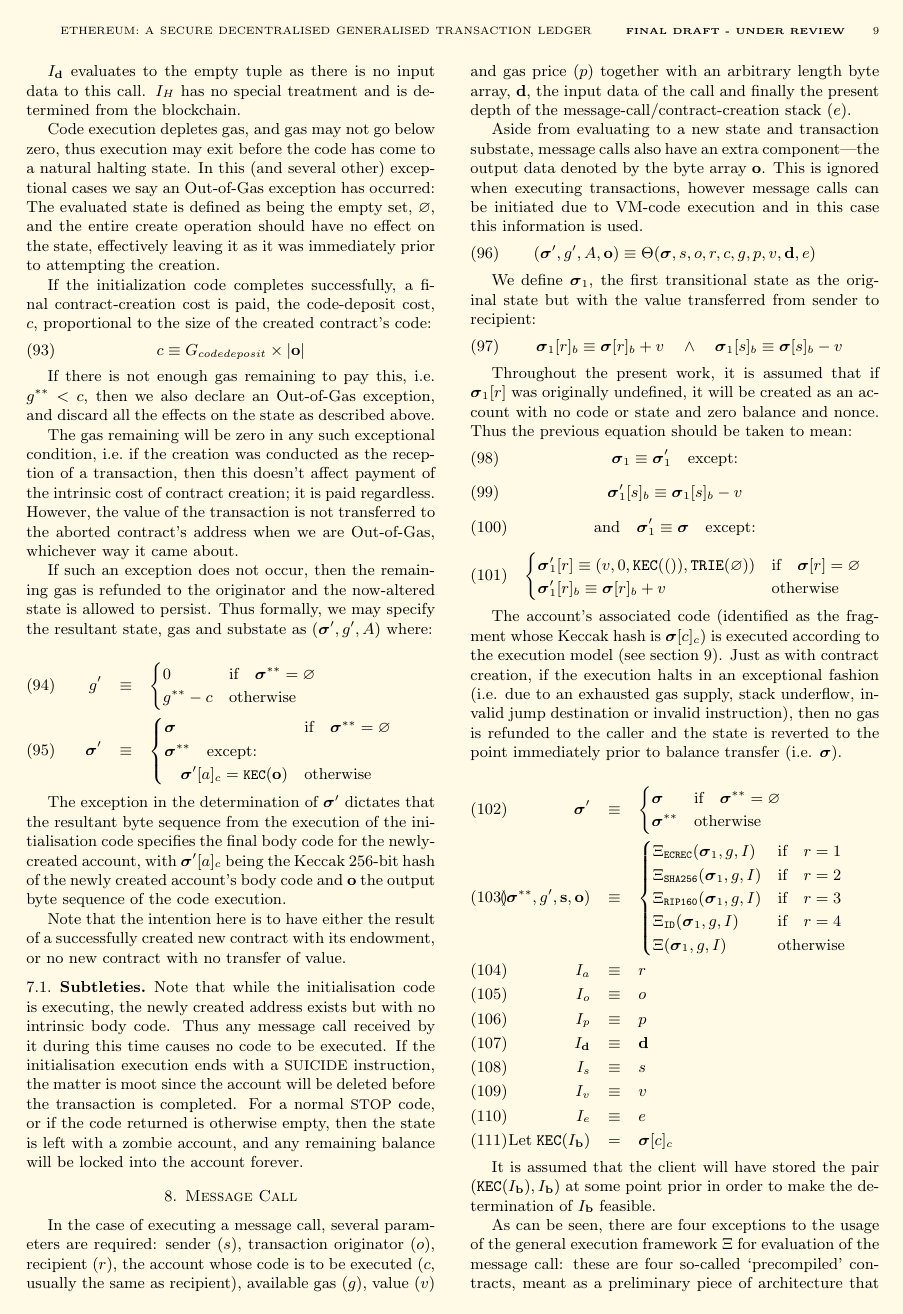
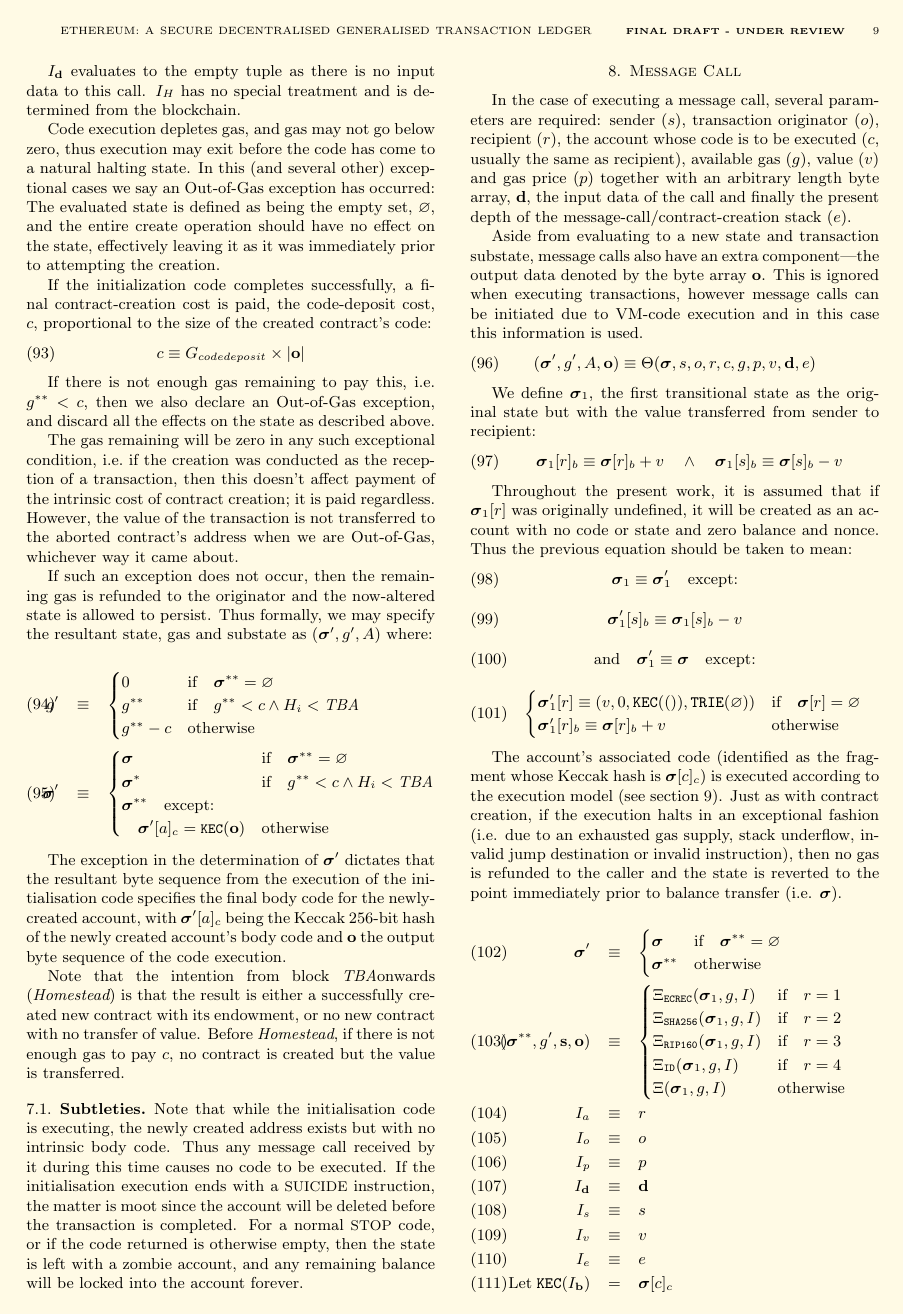
Before and after one commit to ethereum/yellowpaper, a LaTeX paper (Paper.tex): page 9 of 32. Compiled offline with pdfLaTeX.

Commit message:
Added pre-Homestead contract-creation quirks

```diff
--- a/Paper.tex
+++ b/Paper.tex
@@ -702,10 +702,12 @@
 \begin{eqnarray}
 \quad g' & \equiv & \begin{cases}
 0 & \text{if} \quad \boldsymbol{\sigma}^{**} = \varnothing \\
+g^{**} & \text{if} \quad g^{**}<c \wedge H_i<\firsthomesteadblock \\
 g^{**} - c & \text{otherwise} \\
 \end{cases} \\
 \quad \boldsymbol{\sigma}' & \equiv & \begin{cases}
 \boldsymbol{\sigma} & \text{if} \quad \boldsymbol{\sigma}^{**} = \varnothing \\
+\boldsymbol{\sigma}^{*} & \text{if} \quad g^{**}<c \wedge H_i<\firsthomesteadblock \\
 \boldsymbol{\sigma}^{**} \quad \text{except:} & \\
 \quad\boldsymbol{\sigma}'[a]_c = \texttt{\small KEC}(\mathbf{o}) & \text{otherwise}
 \end{cases}
@@ -713,7 +715,7 @@
 
 The exception in the determination of $\boldsymbol{\sigma}'$ dictates that the resultant byte sequence from the execution of the initialisation code specifies the final body code for the newly-created account, with $\boldsymbol{\sigma}'[a]_c$ being the Keccak 256-bit hash of the newly created account's body code and $\mathbf{o}$ the output byte sequence of the code execution.
 
-Note that the intention here is to have either the result of a successfully created new contract with its endowment, or no new contract with no transfer of value.
+Note that the intention from block \firsthomesteadblock onwards ({\it Homestead}) is that the result is either a successfully created new contract with its endowment, or no new contract with no transfer of value. Before {\it Homestead}, if there is not enough gas to pay $c$, no contract is created but the value is transferred.
 
 \subsection{Subtleties}
 Note that while the initialisation code is executing, the newly created address exists but with no intrinsic body code. Thus any message call received by it during this time causes no code to be executed. If the initialisation execution ends with a {\small SUICIDE} instruction, the matter is moot since the account will be deleted before the transaction is completed. For a normal {\small STOP} code, or if the code returned is otherwise empty, then the state is left with a zombie account, and any remaining balance will be locked into the account forever.
```
